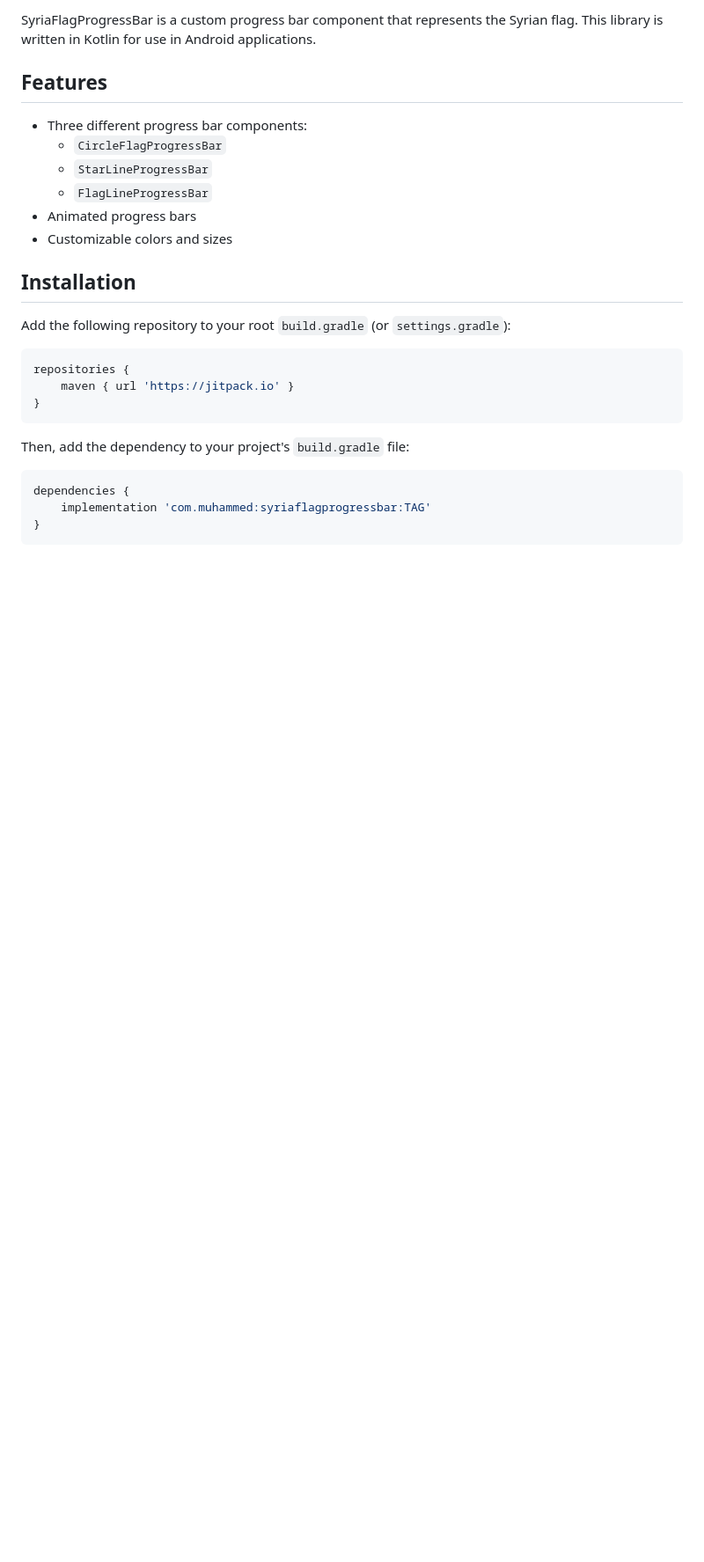
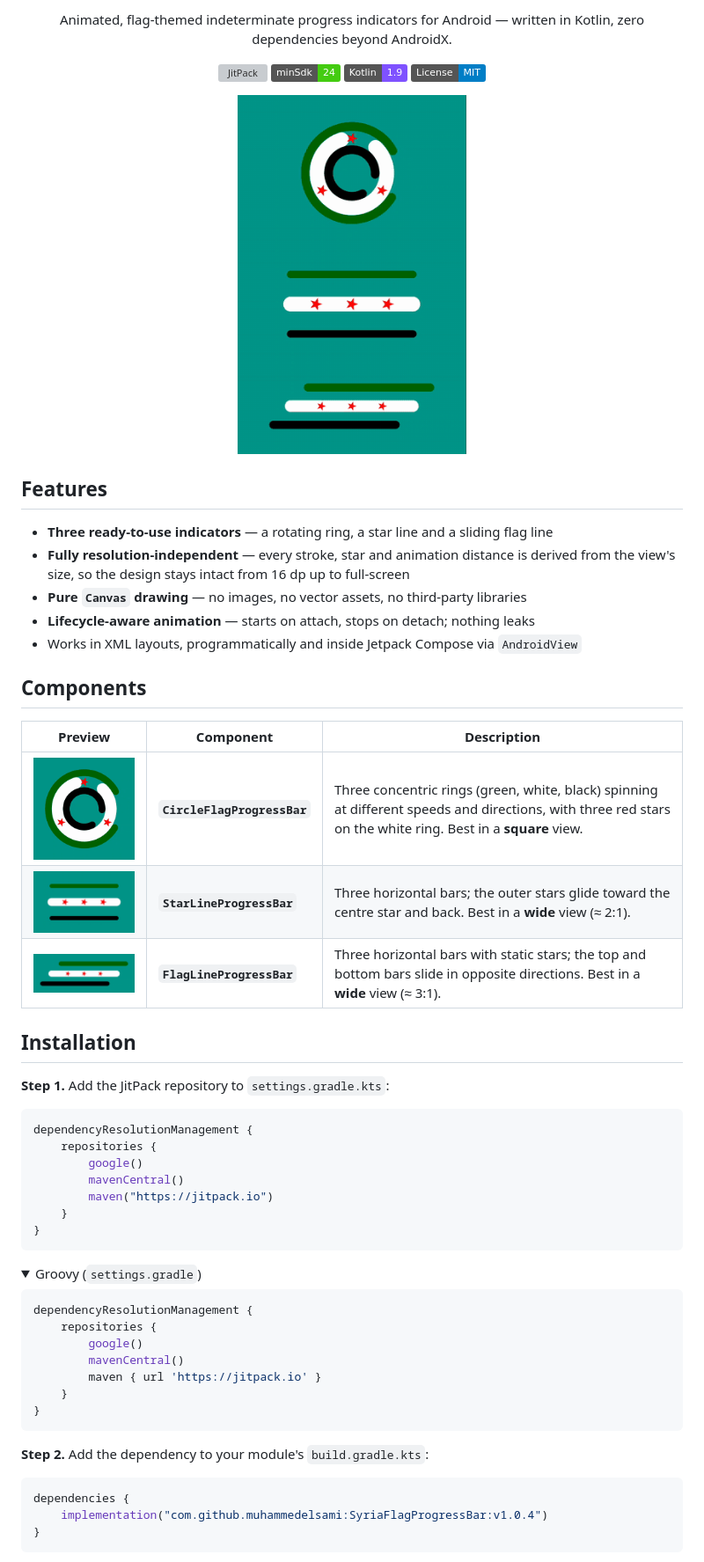
Before and after one commit to muhammedelsami/SyriaFlagProgressBar, a Markdown page: README.md, the part around one of its changes. Shown at 88% size. GitHub-like rendering; pictures changed too: art/circle.gif (added), art/demo.gif (added), art/flag_line.gif (added); folded sections open; badges without logos; blank space fills up the shorter version; grey boxes are pictures that could not be loaded.

Commit message:
Rewrite README with animated previews
- Add art/ with GIF previews of all three components
- Document installation with the correct JitPack coordinates
- Add Kotlin, Compose and sizing guidance

````diff
--- a/README.md
+++ b/README.md
@@ -2,30 +2,68 @@
 
-SyriaFlagProgressBar is a custom progress bar component that represents the Syrian flag. This library is written in Kotlin for use in Android applications.
+<p align="center">
+  Animated, flag-themed indeterminate progress indicators for Android — written in Kotlin, zero dependencies beyond AndroidX.
+</p>
+
+<p align="center">
+  <a href="https://jitpack.io/#muhammedelsami/SyriaFlagProgressBar"><img src="https://jitpack.io/v/muhammedelsami/SyriaFlagProgressBar.svg" alt="JitPack"></a>
+  <img src="https://img.shields.io/badge/minSdk-24-brightgreen" alt="minSdk 24">
+  <img src="https://img.shields.io/badge/Kotlin-1.9-7F52FF?logo=kotlin&logoColor=white" alt="Kotlin">
+  <a href="LICENSE"><img src="https://img.shields.io/badge/License-MIT-blue" alt="MIT License"></a>
+</p>
+
+<p align="center">
+  <img src="art/demo.gif" width="260" alt="All three progress bars animating">
+</p>
 
 ## Features
 
-- Three different progress bar components:
-    - `CircleFlagProgressBar`
-    - `StarLineProgressBar`
-    - `FlagLineProgressBar`
-- Animated progress bars
-- Customizable colors and sizes
+- **Three ready-to-use indicators** — a rotating ring, a star line and a sliding flag line
+- **Fully resolution-independent** — every stroke, star and animation distance is derived from the view's size, so the design stays intact from 16 dp up to full-screen
+- **Pure `Canvas` drawing** — no images, no vector assets, no third-party libraries
+- **Lifecycle-aware animation** — starts on attach, stops on detach; nothing leaks
+- Works in XML layouts, programmatically and inside Jetpack Compose via `AndroidView`
+
+## Components
+
+| Preview | Component | Description |
+|:---:|---|---|
+| <img src="art/circle.gif" width="160" alt="CircleFlagProgressBar"> | **`CircleFlagProgressBar`** | Three concentric rings (green, white, black) spinning at different speeds and directions, with three red stars on the white ring. Best in a **square** view. |
+| <img src="art/star_line.gif" width="240" alt="StarLineProgressBar"> | **`StarLineProgressBar`** | Three horizontal bars; the outer stars glide toward the centre star and back. Best in a **wide** view (≈ 2:1). |
+| <img src="art/flag_line.gif" width="240" alt="FlagLineProgressBar"> | **`FlagLineProgressBar`** | Three horizontal bars with static stars; the top and bottom bars slide in opposite directions. Best in a **wide** view (≈ 3:1). |
 
 ## Installation
 
-Add the following repository to your root `build.gradle` (or `settings.gradle`):
+**Step 1.** Add the JitPack repository to `settings.gradle.kts`:
 
-```gradle
-repositories {
-    maven { url 'https://jitpack.io' }
+```kotlin
+dependencyResolutionManagement {
+    repositories {
+        google()
+        mavenCentral()
+        maven("https://jitpack.io")
+    }
 }
 ```
 
-Then, add the dependency to your project's `build.gradle` file:
+<details>
+<summary>Groovy (<code>settings.gradle</code>)</summary>
 
-```gradle
+```groovy
+dependencyResolutionManagement {
+    repositories {
+        google()
+        mavenCentral()
+        maven { url 'https://jitpack.io' }
+    }
+}
+```
+</details>
+
+**Step 2.** Add the dependency to your module's `build.gradle.kts`:
+
+```kotlin
 dependencies {
-    implementation 'com.muhammed:syriaflagprogressbar:TAG'
+    implementation("com.github.muhammedelsami:SyriaFlagProgressBar:v1.0.4")
 }
 ```
 
````
Also changed, not shown: other parts of README.md (+79 -39 lines).
